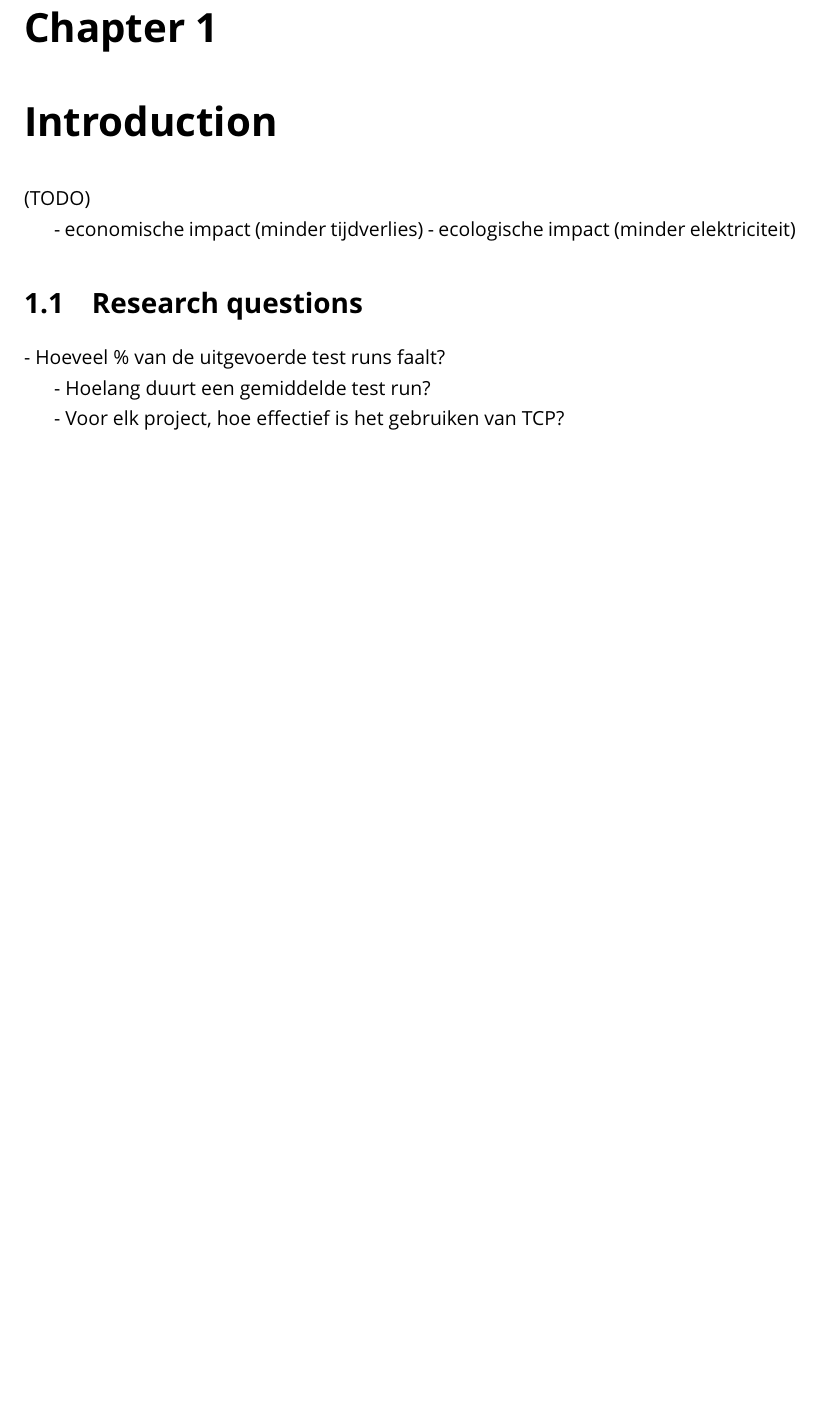
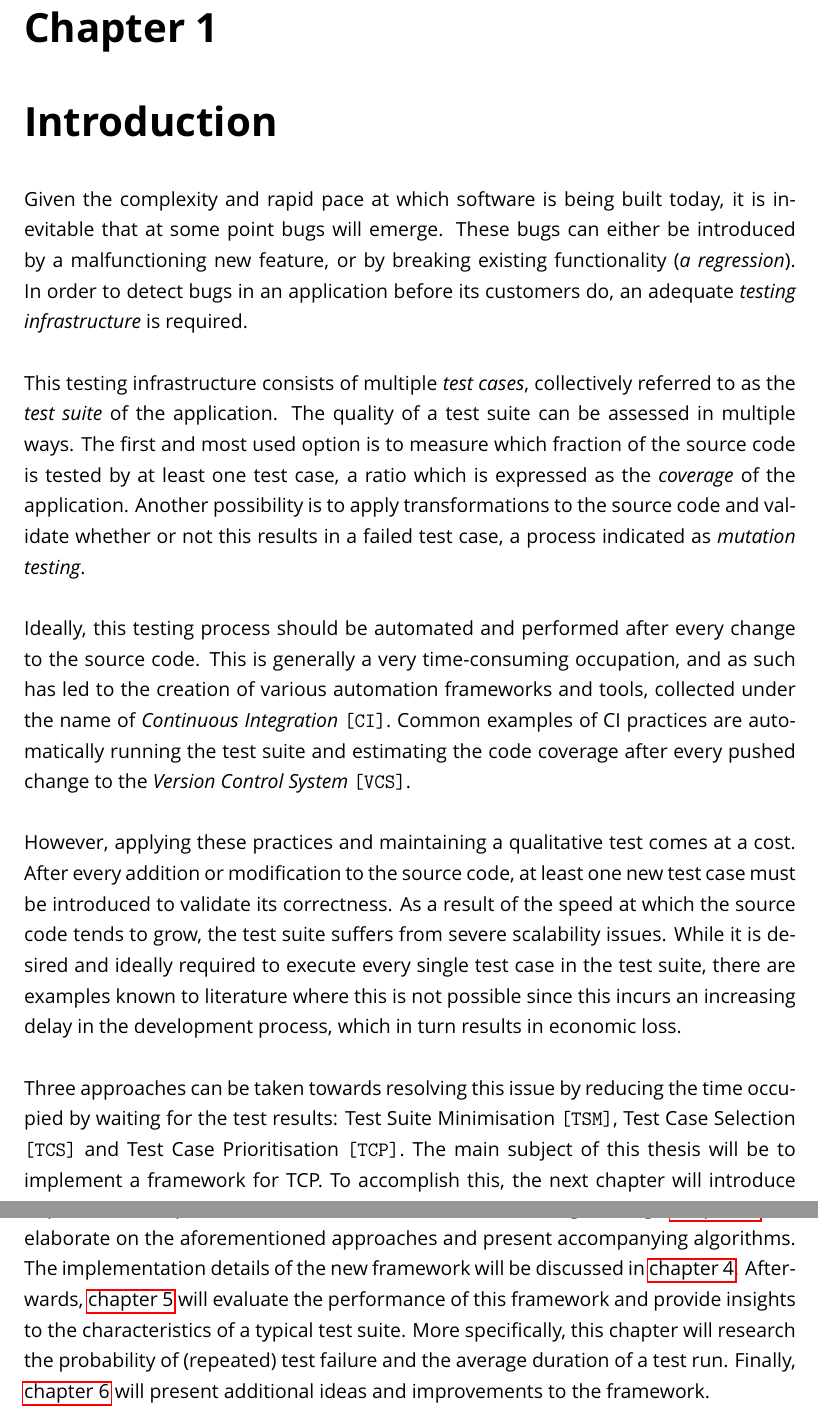
Before and after one commit to thepieterdc/thesis, a LaTeX thesis (paper/thesis.tex, which reads paper/introduction.tex): part of page 6 of 59 before the commit and two parts of pages 6 and 7 of 60 after it, the two joined at a grey line, cut so that both start at the same text, the shorter picture padded with empty space. The pictures show the PDF file paper/thesis.pdf that the author committed with the source.

Commit message:
Progress 02/05/2020

```diff
--- a/paper/introduction.tex
+++ b/paper/introduction.tex
@@ -1,12 +1,12 @@
+% !TeX root = thesis.tex
+
 \chapter{Introduction}
-(TODO)
+Given the complexity and rapid pace at which software is being built today, it is inevitable that at some point bugs will emerge. These bugs can either be introduced by a malfunctioning new feature, or by breaking existing functionality (\emph{a regression}). In order to detect bugs in an application before its customers do, an adequate \emph{testing infrastructure} is required.\\
 
-- economische impact (minder tijdverlies)
-- ecologische impact (minder elektriciteit)
+\noindent This testing infrastructure consists of multiple \emph{test cases}, collectively referred to as the \emph{test suite} of the application. The quality of a test suite can be assessed in multiple ways. The first and most used option is to measure which fraction of the source code is tested by at least one test case, a ratio which is expressed as the \emph{coverage} of the application. Another possibility is to apply transformations to the source code and validate whether or not this results in a failed test case, a process indicated as \emph{mutation testing}.\\
 
-\section{Research questions}
-- Hoeveel \% van de uitgevoerde test runs faalt?
+\noindent Ideally, this testing process should be automated and performed after every change to the source code. This is generally a very time-consuming occupation, and as such has led to the creation of various automation frameworks and tools, collected under the name of \emph{Continuous Integration} \texttt{[CI]}. Common examples of CI practices are automatically running the test suite and estimating the code coverage after every pushed change to the \emph{Version Control System} \texttt{[VCS]}.\\
 
-- Hoelang duurt een gemiddelde test run?
+\noindent However, applying these practices and maintaining a qualitative test comes at a cost. After every addition or modification to the source code, at least one new test case must be introduced to validate its correctness. As a result of the speed at which the source code tends to grow, the test suite suffers from severe scalability issues. While it is desired and ideally required to execute every single test case in the test suite, there are examples known to literature where this is not possible since this incurs an increasing delay in the development process, which in turn results in economic loss.\\
 
-- Voor elk project, hoe effectief is het gebruiken van TCP?
+\noindent Three approaches can be taken towards resolving this issue by reducing the time occupied by waiting for the test results: \tsm{} \texttt{[TSM]}, \tcs{} \texttt{[TCS]} and \tcp{} \texttt{[TCP]}. The main subject of this thesis will be to implement a framework for TCP. To accomplish this, the next chapter will introduce important concepts which are used in modern software engineering. \autoref{chap:related-work} will elaborate on the aforementioned approaches and present accompanying algorithms. The implementation details of the new framework will be discussed in \autoref{chap:velocity}. Afterwards, \autoref{chap:evaluation} will evaluate the performance of this framework and provide insights to the characteristics of a typical test suite. More specifically, this chapter will research the probability of (repeated) test failure and the average duration of a test run. Finally, \autoref{chap:conclusion} will present additional ideas and improvements to the framework.
```
Also changed, not shown: paper/conclusion.tex (+1 -1 lines), paper/related-work.tex (+1 -1 lines), paper/thesis.pdf.
